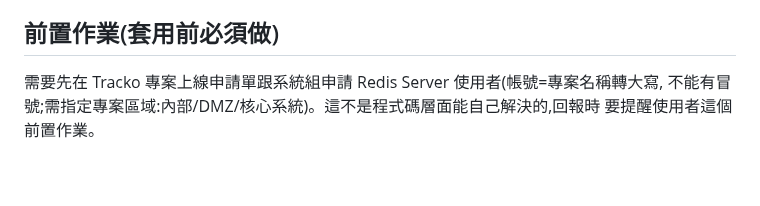
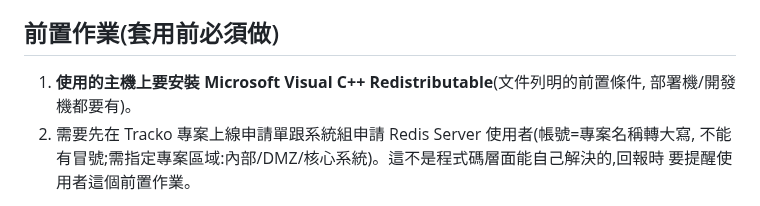
Before and after one commit to bennytsai1234/skills, a Markdown page: cota-utility/references/cota-redis.md, the part around the change. GitHub-like rendering; blank space fills up the shorter version.

Commit message:
cota-utility: CotaRedis 前置作業補上 VC++ Redistributable 要求(對齊 Confluence 2026-08-19 更新)

```diff
--- a/cota-utility/references/cota-redis.md
+++ b/cota-utility/references/cota-redis.md
@@ -94,7 +94,9 @@ await pubSub.PublishAsync("demo", message, CancellationToken.None).ConfigureAwai
 
 ## 前置作業(套用前必須做)
 
-需要先在 Tracko 專案上線申請單跟系統組申請 Redis Server 使用者(帳號=專案名稱轉大寫,
+1. **使用的主機上要安裝 Microsoft Visual C++ Redistributable**(文件列明的前置條件,
+   部署機/開發機都要有)。
+2. 需要先在 Tracko 專案上線申請單跟系統組申請 Redis Server 使用者(帳號=專案名稱轉大寫,
 不能有冒號;需指定專案區域:內部/DMZ/核心系統)。這不是程式碼層面能自己解決的,回報時
 要提醒使用者這個前置作業。
 
```
